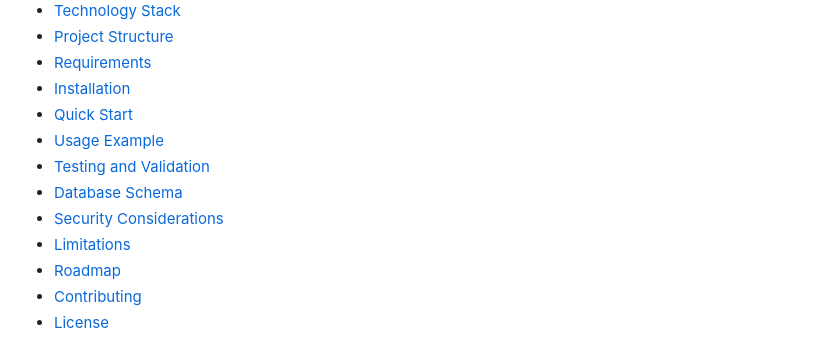
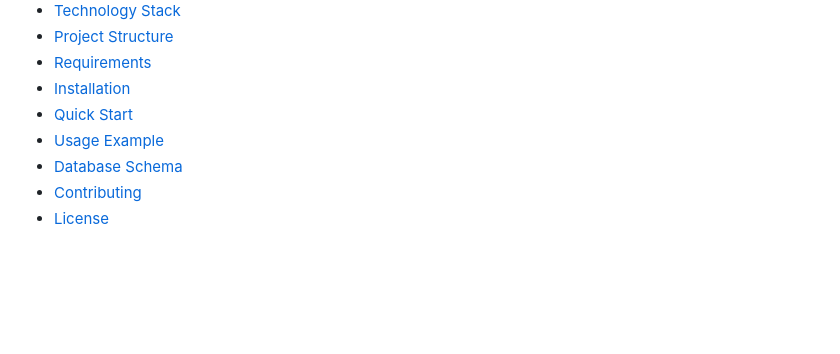
Before and after one commit to mhd-ghaith/firewall-SDN-system, a Markdown page: README.md, the part around the change. Drawn GitHub-style; blank space fills up the shorter version.

```diff
--- a/README.md
+++ b/README.md
@@ -35,11 +35,7 @@ The project uses Containernet to create a simulated network environment for expe
 - [Installation](#installation)
 - [Quick Start](#quick-start)
 - [Usage Example](#usage-example)
-- [Testing and Validation](#testing-and-validation)
 - [Database Schema](#database-schema)
-- [Security Considerations](#security-considerations)
-- [Limitations](#limitations)
-- [Roadmap](#roadmap)
 - [Contributing](#contributing)
 - [License](#license)
 
```
